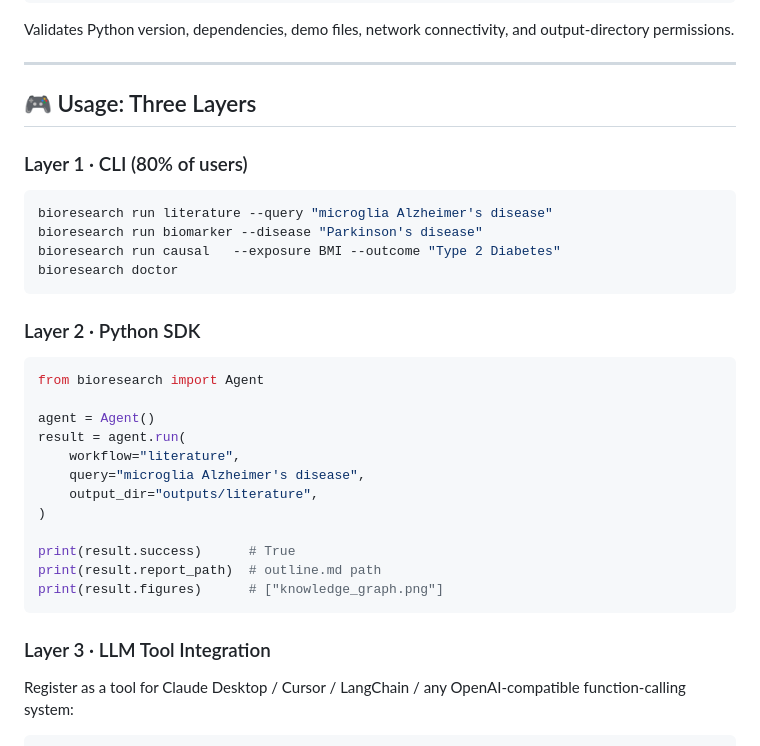
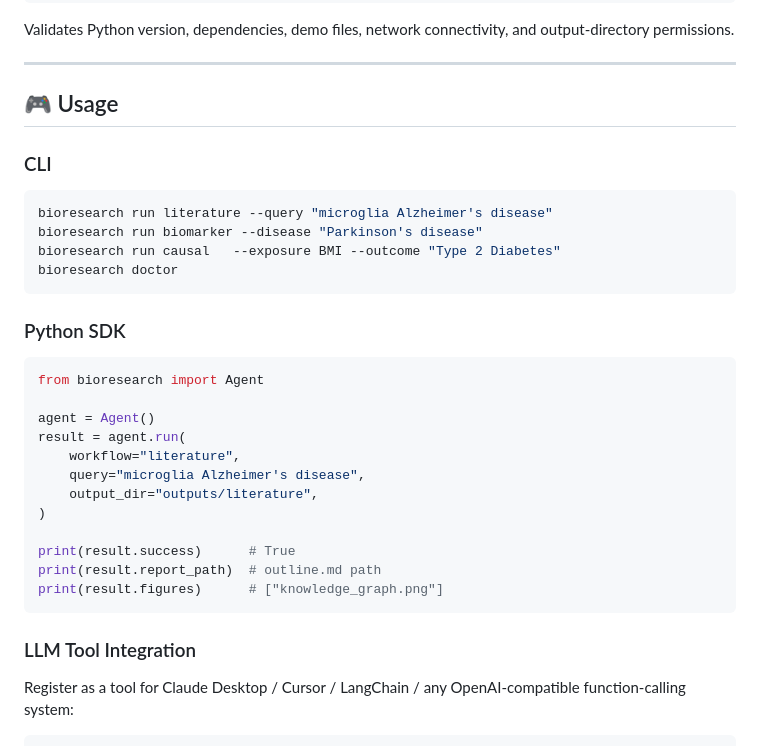
Before and after one commit to Alim430/bioresearch-agent, a Markdown page: README.md, the part around one of its changes. Drawn GitHub-style.

````diff
--- a/README.md
+++ b/README.md
@@ -184,9 +184,9 @@ Validates Python version, dependencies, demo files, network connectivity, and ou
 
 ---
 
-## 🎮 Usage: Three Layers
+## 🎮 Usage
 
-### Layer 1 · CLI (80% of users)
+### CLI
 ```bash
 bioresearch run literature --query "microglia Alzheimer's disease"
 bioresearch run biomarker --disease "Parkinson's disease"
@@ -194,7 +194,7 @@ bioresearch run causal   --exposure BMI --outcome "Type 2 Diabetes"
 bioresearch doctor
 ```
 
-### Layer 2 · Python SDK
+### Python SDK
 ```python
 from bioresearch import Agent
 
@@ -210,7 +210,7 @@ print(result.report_path)  # outline.md path
 print(result.figures)      # ["knowledge_graph.png"]
 ```
 
-### Layer 3 · LLM Tool Integration
+### LLM Tool Integration
 Register as a tool for Claude Desktop / Cursor / LangChain / any OpenAI-compatible function-calling system:
 ```json
 {
````
Also changed, not shown: other parts of README.md (+11 -45 lines).
